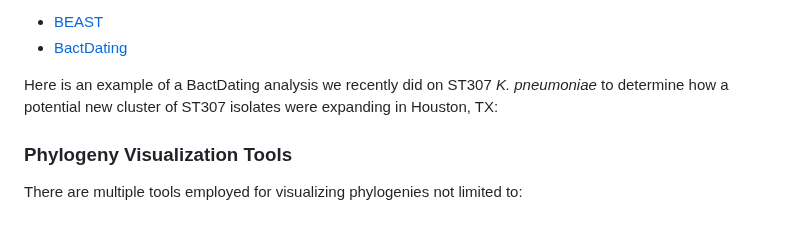
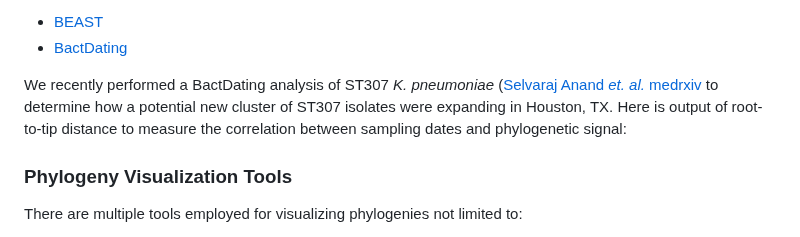
Before and after one commit to treangenlab/radmicrobes, a Markdown page: session3/README.md, the part around the change. Rendered like a GitHub page.

```diff
--- a/session3/README.md
+++ b/session3/README.md
@@ -555,7 +555,9 @@ Tools that are useful for molecular clock analysis are:
   * [BEAST](https://beast.community/)
   * [BactDating](https://github.com/xavierdidelot/BactDating)
 
-Here is an example of a BactDating analysis we recently did on ST307 *K. pneumoniae* to determine how a potential new cluster of ST307 isolates were expanding in Houston, TX:
+We recently performed a BactDating analysis of ST307 *K. pneumoniae* ([Selvaraj Anand *et. al.* medrxiv](https://www.medrxiv.org/content/10.1101/2023.11.22.23298833v1) to determine how a potential new cluster of ST307 isolates were expanding in Houston, TX. Here is output of root-to-tip distance to measure the correlation between sampling dates and phylogenetic signal:
+
+
 
 
 ### Phylogeny Visualization Tools
```
